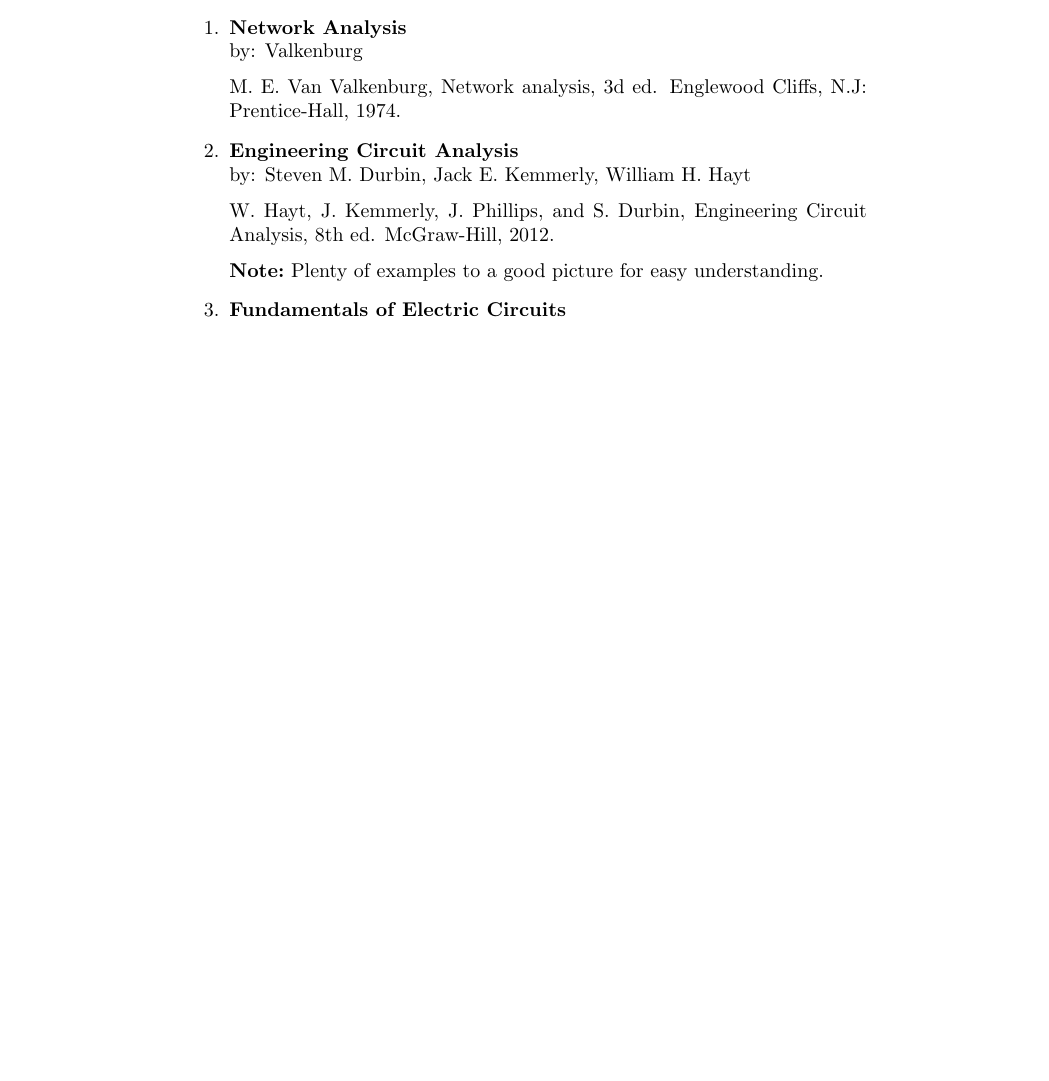
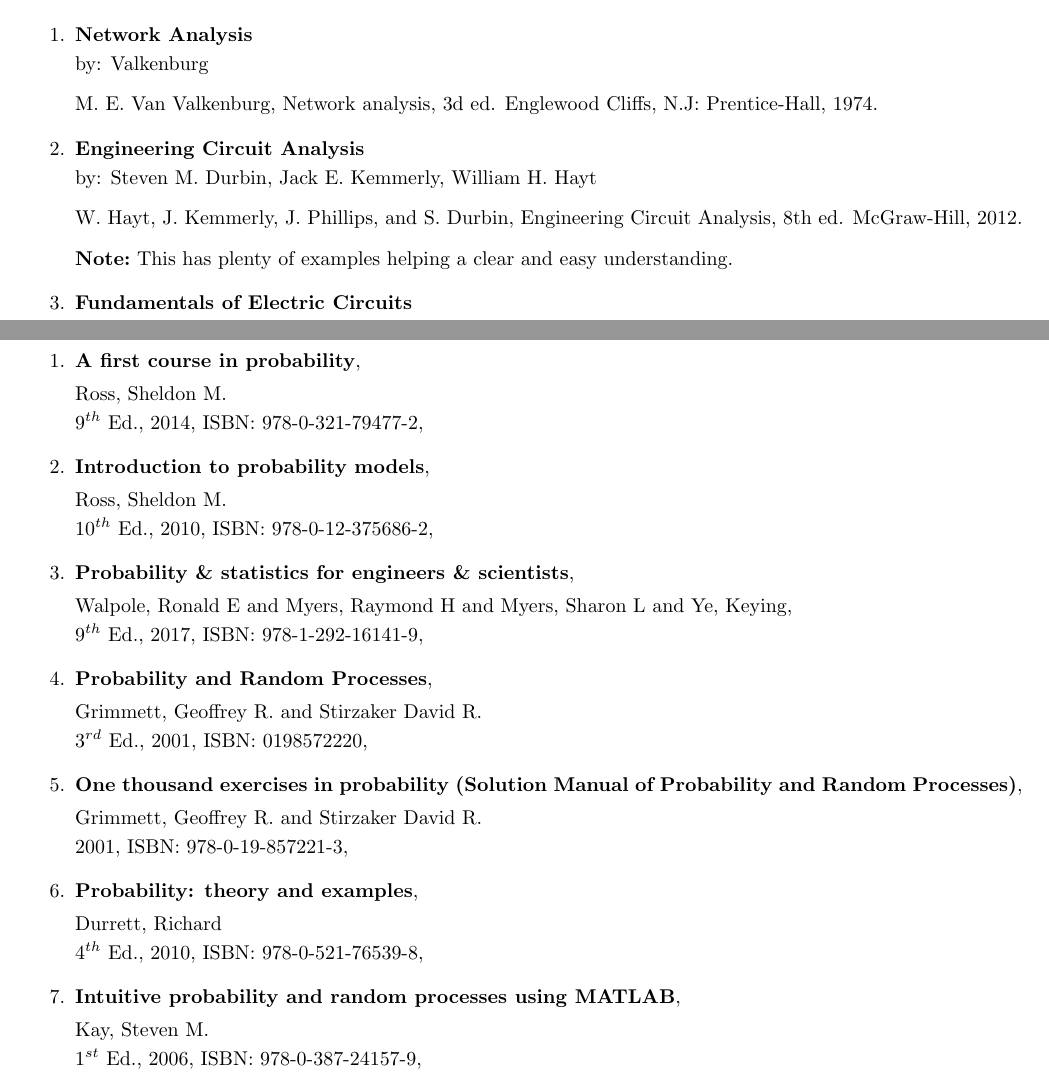
Before and after one commit to bnouri/List-of-selected-books-on-Circuit-EM-Theory, a LaTeX document (main.tex): part of page 2 of 3 before the commit and two parts of pages 2 and 4 of 4 after it, the two joined at a grey line, cut so that both start at the same text, the shorter picture padded with empty space. Compiled offline with pdfLaTeX.

Commit message:
Suggested references for probability theory were added!

```diff
--- a/main.tex
+++ b/main.tex
@@ -1,4 +1,13 @@
 \documentclass{article}
+\usepackage[letterpaper, left=2cm,top=2cm,right=2cm,bottom=2cm]{geometry}
+\usepackage{setspace}
+%\singlespacing
+%\onehalfspacing
+%\doublespacing
+\setstretch{1.2}
+\pdfpagewidth 8.5in
+\pdfpageheight 11.0in
+\brokenpenalty=10000
 \usepackage[utf8]{inputenc}
 
 \title{What is the best book for?}
@@ -23,7 +32,7 @@
     \item \textbf{Engineering Circuit Analysis}
     \\by: Steven M. Durbin, Jack E. Kemmerly, William H. Hayt
     \\[6pt]W. Hayt, J. Kemmerly, J. Phillips, and S. Durbin, Engineering Circuit Analysis, 8th ed. McGraw-Hill, 2012.
-    \\[6pt]\textbf{Note:}~Plenty of examples to a good picture for easy understanding.
+    \\[6pt]\textbf{Note:}~This has plenty of examples helping a clear and easy understanding.
     %
     \item \textbf{Fundamentals of Electric Circuits}
     \\by: Charles K. Alexander, Matthew N. O. Sadiku
@@ -80,4 +89,59 @@
 (5th Edition, ISBN: 0072899697, 1999)\\
 by: John Daniel Kraus, Daniel A. Fleisch
 \end{enumerate}
+
+
+\newpage
+%---------------------------------------------------------------
+% Statistics and Probability
+%---------------------------------------------------------------
+\section{Probability Theory}
+%
+\begin{enumerate}
+%
+\item{%
+    \textbf{A first course in probability},\\[2pt]
+     Ross, Sheldon M.\\
+     $9^{th}$ Ed., 2014, ISBN: 978-0-321-79477-2,
+     }
+%
+\item{%
+    \textbf{Introduction to probability models},\\[2pt]
+     Ross, Sheldon M.\\
+     $10^{th}$ Ed., 2010, ISBN: 978-0-12-375686-2,
+     }
+%
+\item{%
+	\textbf{Probability \& statistics for engineers \& scientists},\\[2pt]
+	Walpole, Ronald E and Myers, Raymond H and Myers, Sharon L and Ye, Keying,\\
+	$9^{th}$ Ed., 2017, ISBN: 978-1-292-16141-9,
+	}
+%
+\item{%
+	\textbf{Probability and Random Processes},\\[2pt]
+	Grimmett, Geoffrey R. and Stirzaker David R.\\
+	$3^{rd}$ Ed., 2001, ISBN: 0198572220,
+	}
+%
+\item{%
+	\textbf{One thousand exercises in probability (Solution Manual of Probability and Random Processes)},\\[2pt]
+	Grimmett, Geoffrey R. and Stirzaker David R.\\
+	2001, ISBN: 978-0-19-857221-3,
+	}
+%
+\item{%
+    \textbf{Probability: theory and examples},\\[2pt]
+     Durrett, Richard\\
+     $4^{th}$ Ed., 2010, ISBN: 978-0-521-76539-8,
+     }
+%
+\item{%
+    \textbf{Intuitive probability and random processes using MATLAB},\\[2pt]
+     Kay, Steven M.\\
+     $1^{st}$ Ed., 2006, ISBN: 978-0-387-24157-9,
+     }
+%
+\end{enumerate}
+
+
 \end{document}
```
Also changed, not shown: main.tex (12 more changed lines).
